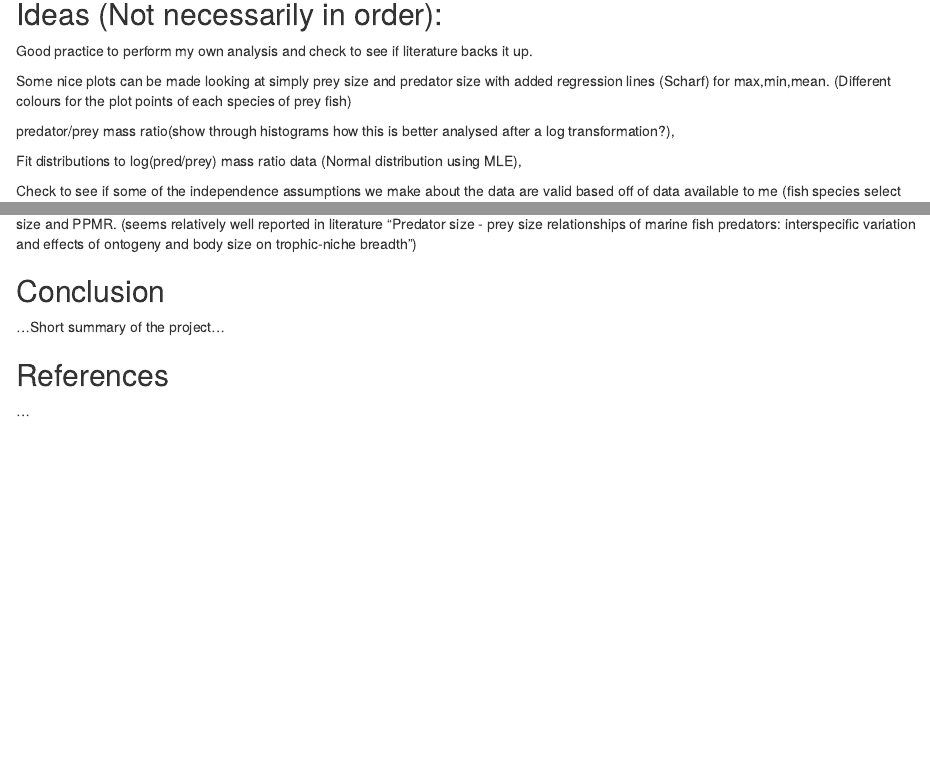
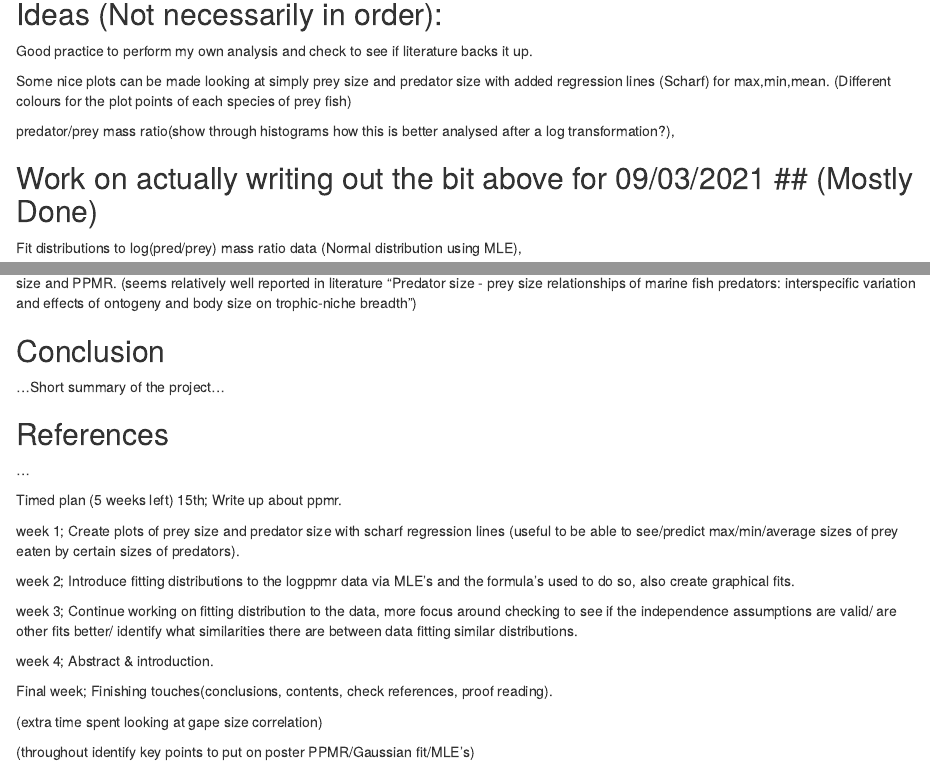
Before and after one commit to Scott-Connors/3rd-Year-Project, an R Markdown document (Plan.Rmd): the page in a window 1100 px wide, from 570 px down, and a second part further down, joined at a grey line. Rendered offline with R 4.5, knitr and Pandoc, with nearby package versions.

Commit message:
Updated plan with timings

```diff
--- a/Plan.Rmd
+++ b/Plan.Rmd
@@ -34,6 +34,8 @@ Some nice plots can be made looking at simply prey size and predator size with a
 
 predator/prey mass ratio(show through histograms how this is better analysed after a log transformation?),
 
+## Work on actually writing out the bit above for 09/03/2021 ## (Mostly Done)
+
 Fit distributions to log(pred/prey) mass ratio data (Normal distribution using MLE),
 
 Check to see if some of the independence assumptions we make about the data are valid based off of data available to me (fish species select prey based off similar PPMR's throughout their lifetime, the same species living in different environments function the same (different latitudes), the same species function the same throughout the year)
@@ -50,3 +52,22 @@ If I can find a dataset including gape size of predator fish, an interesting ana
 ## References
 
 ...
+
+
+
+Timed plan (5 weeks left)
+15th; Write up about ppmr.
+
+week 1; Create plots of prey size and predator size with scharf regression lines (useful to be able to see/predict max/min/average sizes of prey eaten by certain sizes of predators).
+
+week 2; Introduce fitting distributions to the logppmr data via MLE's and the formula's used to do so, also create graphical fits.
+
+week 3; Continue working on fitting distribution to the data, more focus around checking to see if the independence assumptions are valid/ are other fits better/ identify what similarities there are between data fitting similar distributions.
+
+week 4; Abstract & introduction.
+
+Final week; Finishing touches(conclusions, contents, check references, proof reading).
+
+(extra time spent looking at gape size correlation)
+
+(throughout identify key points to put on poster PPMR/Gaussian fit/MLE's)
```
